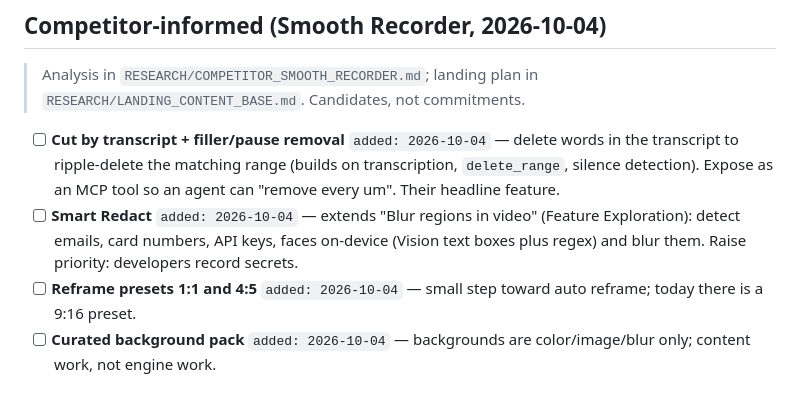
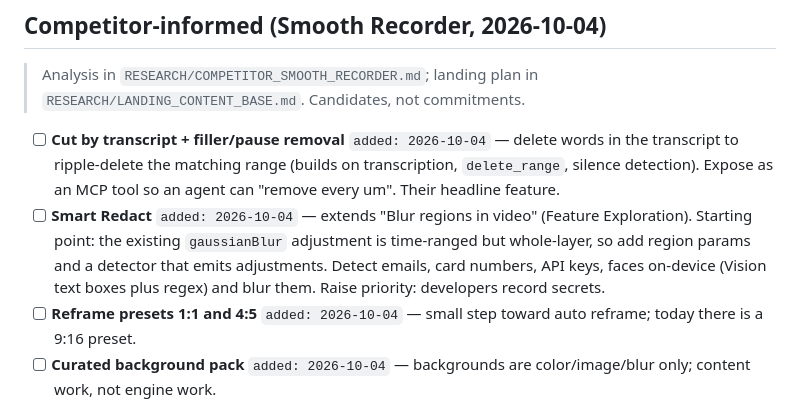
Before and after one commit to dPeluChe/cameraman, a Markdown page: docs/TASK_TODO.md, the part around the change. Drawn GitHub-style.

```diff
--- a/docs/TASK_TODO.md
+++ b/docs/TASK_TODO.md
@@ -87,7 +87,7 @@ May 2026 (pre-publication push): ultrawide writer fix, mic overload, telemetry s
 > Analysis in `RESEARCH/COMPETITOR_SMOOTH_RECORDER.md`; landing plan in `RESEARCH/LANDING_CONTENT_BASE.md`. Candidates, not commitments.
 
 - [ ] **Cut by transcript + filler/pause removal** `added: 2026-10-04` — delete words in the transcript to ripple-delete the matching range (builds on transcription, `delete_range`, silence detection). Expose as an MCP tool so an agent can "remove every um". Their headline feature.
-- [ ] **Smart Redact** `added: 2026-10-04` — extends "Blur regions in video" (Feature Exploration): detect emails, card numbers, API keys, faces on-device (Vision text boxes plus regex) and blur them. Raise priority: developers record secrets.
+- [ ] **Smart Redact** `added: 2026-10-04` — extends "Blur regions in video" (Feature Exploration). Starting point: the existing `gaussianBlur` adjustment is time-ranged but whole-layer, so add region params and a detector that emits adjustments. Detect emails, card numbers, API keys, faces on-device (Vision text boxes plus regex) and blur them. Raise priority: developers record secrets.
 - [ ] **Reframe presets 1:1 and 4:5** `added: 2026-10-04` — small step toward auto reframe; today there is a 9:16 preset.
 - [ ] **Curated background pack** `added: 2026-10-04` — backgrounds are color/image/blur only; content work, not engine work.
 - [ ] **Self-timer and menu bar item** `added: 2026-10-04`.
```
Also changed, not shown: docs/RESEARCH/COMPETITOR_SMOOTH_RECORDER.md (+2 -2 lines).
